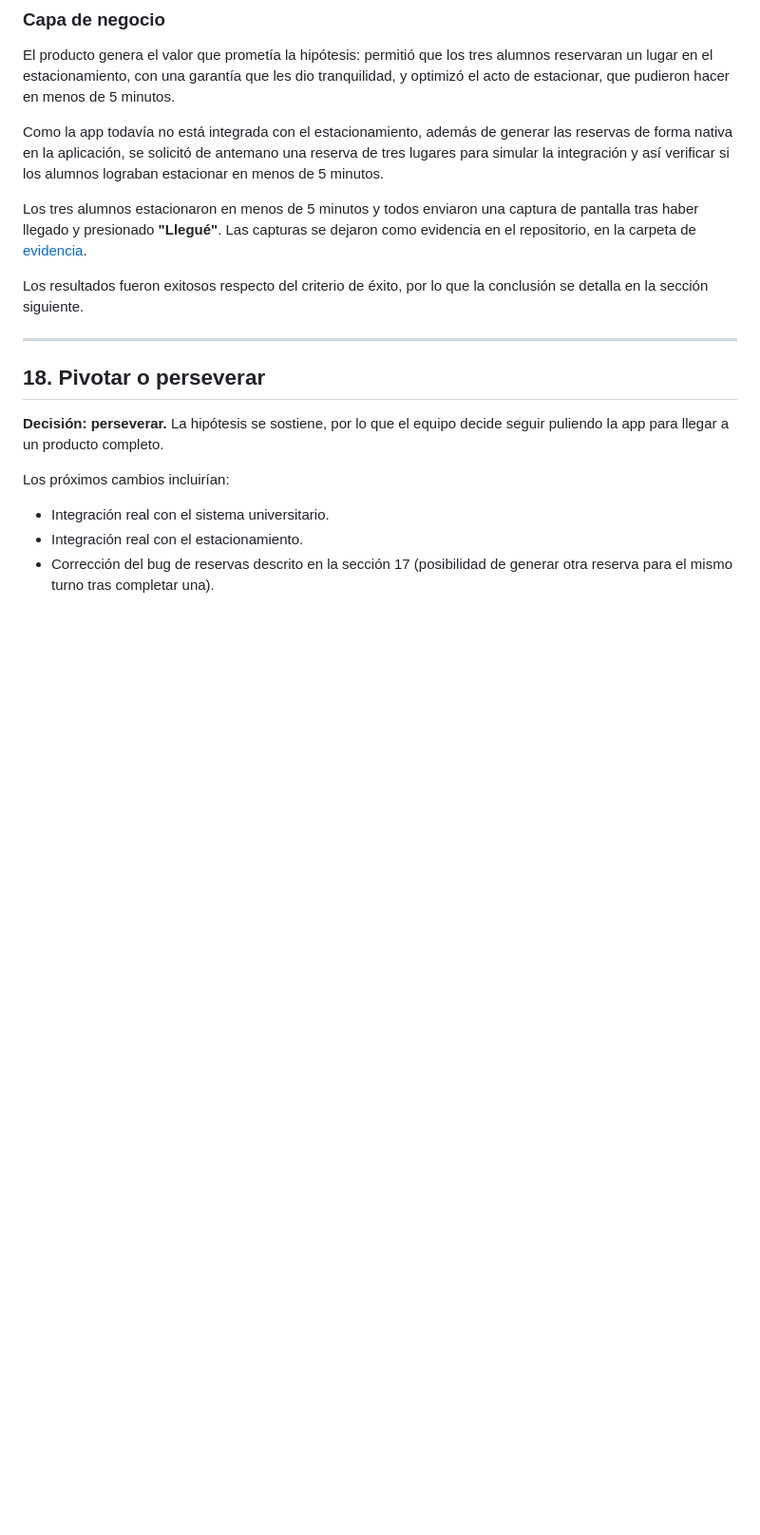
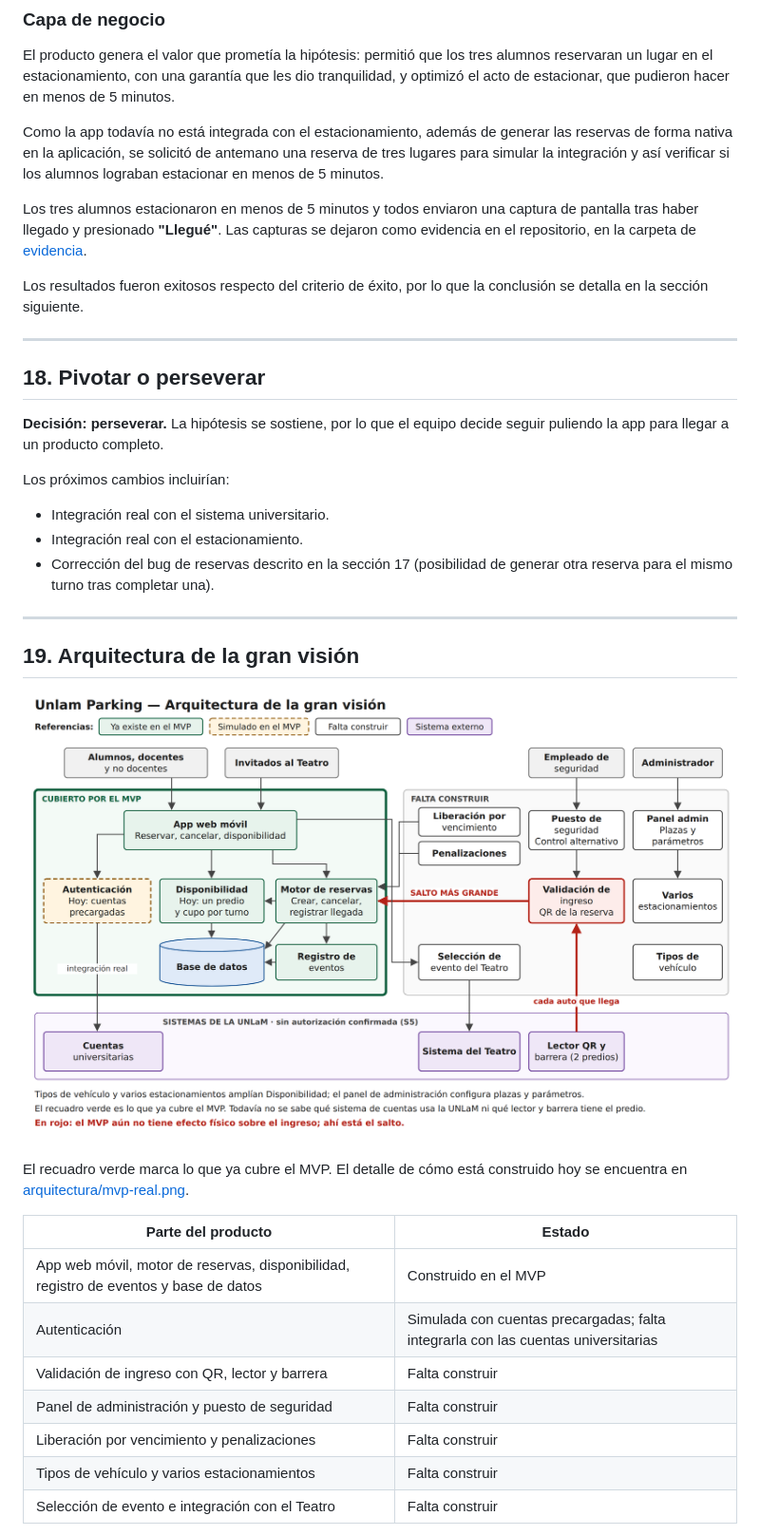
Before and after one commit to gadsii-unlam/gadsii-AgileTeam, a Markdown page: docs/brief.md, the part around one of its changes. Shown at 95% size. GitHub-like rendering; pictures changed too: docs/arquitectura/vision.png (added); blank space fills up the shorter version.

```diff
--- a/docs/brief.md
+++ b/docs/brief.md
@@ -305,3 +305,22 @@ Los próximos cambios incluirían:
 - Integración real con el sistema universitario.
 - Integración real con el estacionamiento.
 - Corrección del bug de reservas descrito en la sección 17 (posibilidad de generar otra reserva para el mismo turno tras completar una).
+
+---
+
+## 19. Arquitectura de la gran visión
+
+![Arquitectura de la gran visión](arquitectura/vision.png)
+
+El recuadro verde marca lo que ya cubre el MVP. El detalle de cómo está construido hoy se encuentra en [arquitectura/mvp-real.png](arquitectura/mvp-real.png).
+
+| Parte del producto | Estado |
+|---|---|
+| App web móvil, motor de reservas, disponibilidad, registro de eventos y base de datos | Construido en el MVP |
+| Autenticación | Simulada con cuentas precargadas; falta integrarla con las cuentas universitarias |
+| Validación de ingreso con QR, lector y barrera | Falta construir |
+| Panel de administración y puesto de seguridad | Falta construir |
+| Liberación por vencimiento y penalizaciones | Falta construir |
+| Tipos de vehículo y varios estacionamientos | Falta construir |
+| Selección de evento e integración con el Teatro | Falta construir |
+
```
Also changed, not shown: other parts of docs/brief.md (+28 -7 lines), docs/prompts.md (+1 -0 lines), docs/arquitectura/mvp-real.png (added).
